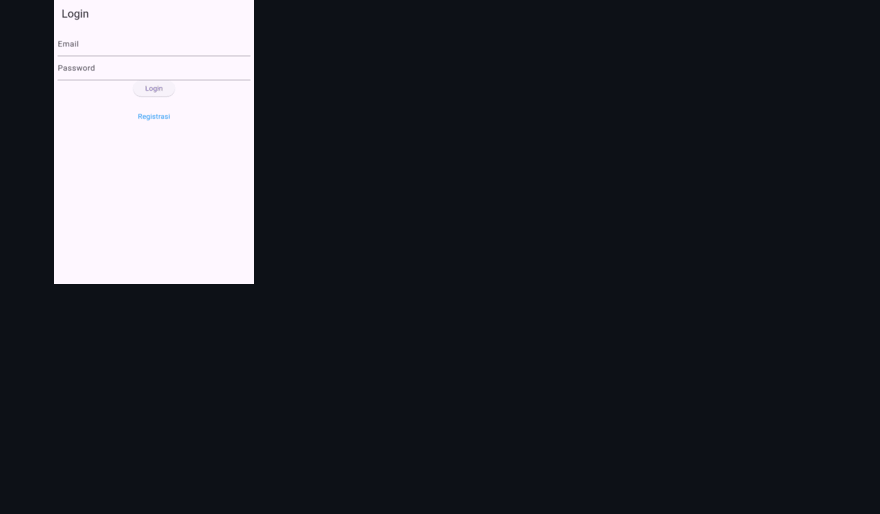
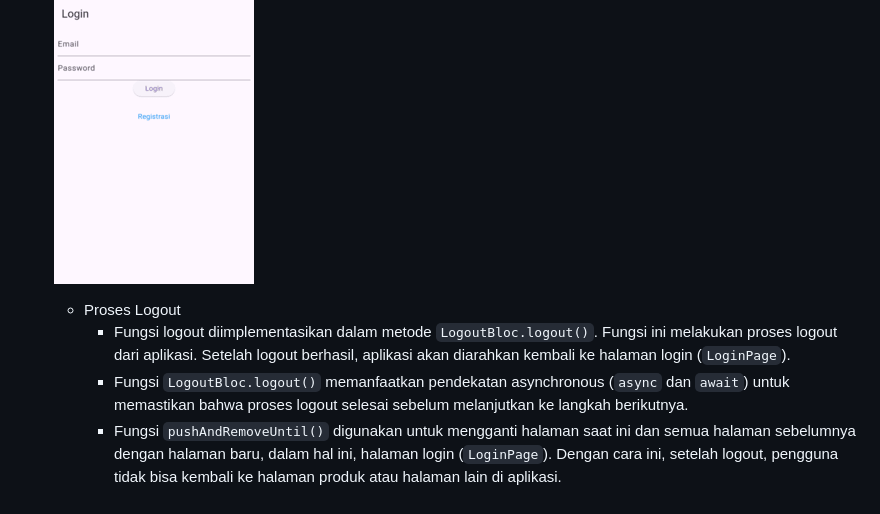
Before and after one commit to auradvny/LabMobile5_AuraDevanySalsabilaBachtiar_ShiftC, a Markdown page: README.md, the part around one of its changes. Rendered like a GitHub page; blank space fills up the shorter version.

```diff
--- a/README.md
+++ b/README.md
@@ -149,3 +170,8 @@ Shift Baru: Shift C
 2. Respon Berhasil
 
    ![Lampiran Logout Berhasil](login_page.png)
+
+   - Proses Logout
+     - Fungsi logout diimplementasikan dalam metode `LogoutBloc.logout()`. Fungsi ini melakukan proses logout dari aplikasi. Setelah logout berhasil, aplikasi akan diarahkan kembali ke halaman login (`LoginPage`).
+     - Fungsi `LogoutBloc.logout()` memanfaatkan pendekatan asynchronous (`async` dan `await`) untuk memastikan bahwa proses logout selesai sebelum melanjutkan ke langkah berikutnya.
+     - Fungsi `pushAndRemoveUntil()` digunakan untuk mengganti halaman saat ini dan semua halaman sebelumnya dengan halaman baru, dalam hal ini, halaman login (`LoginPage`). Dengan cara ini, setelah logout, pengguna tidak bisa kembali ke halaman produk atau halaman lain di aplikasi.
```
Also changed, not shown: other parts of README.md (+21 -0 lines).
